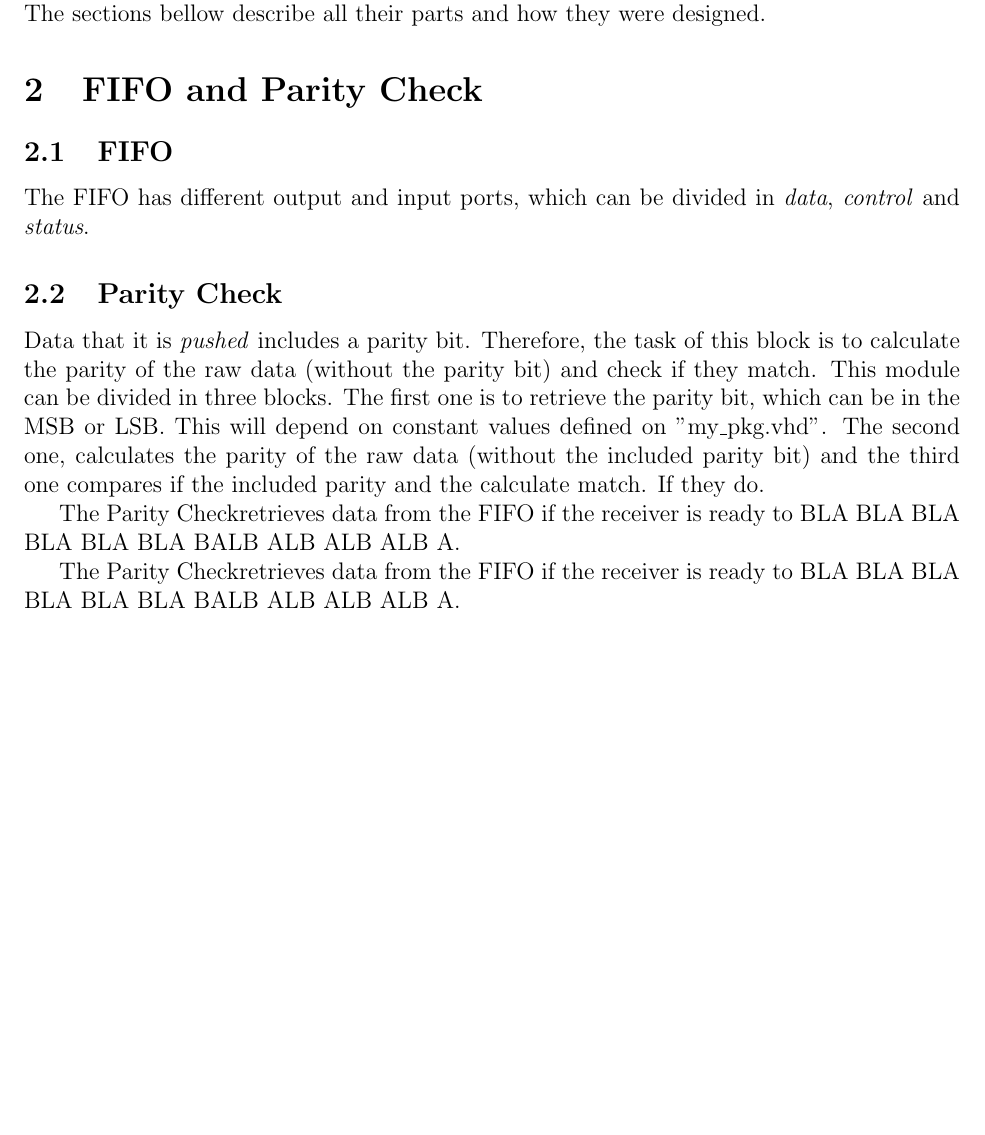
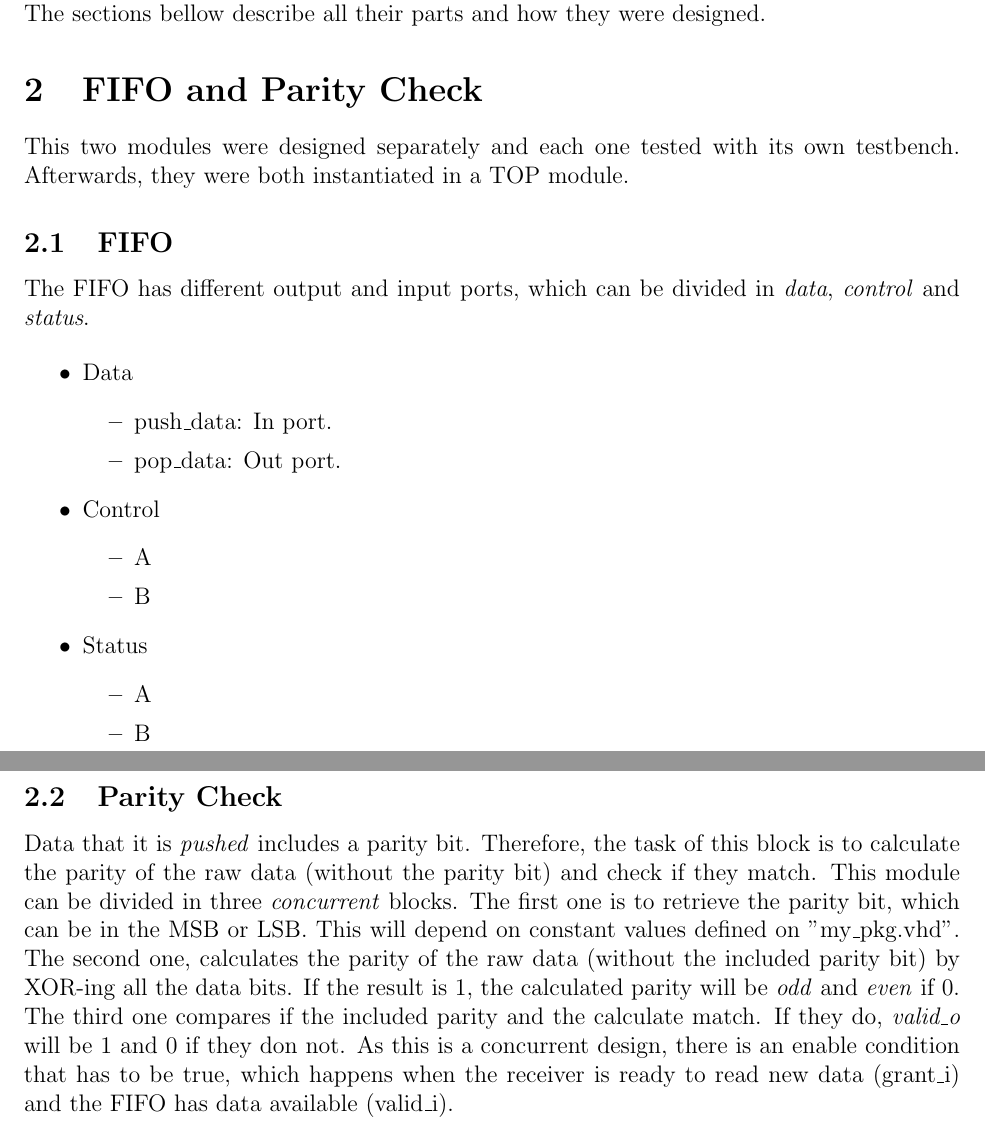
Before and after one commit to aripod/FifoParityCheckerUB, a LaTeX document (Report/report.tex): part of page 1 of 2 before the commit and two parts of pages 1 and 2 of 3 after it, the two joined at a grey line, cut so that both start at the same text, the shorter picture padded with empty space. Compiled offline with pdfLaTeX.

Commit message:
Added some information to the report

```diff
--- a/Report/report.tex
+++ b/Report/report.tex
@@ -30,7 +32,30 @@
 The present report describes the work done to design and test a \fifo with a \paritycheck. The sections bellow describe all their parts and how they were designed.
 
 \section{\fifo and \paritycheck}
+\label{sec:fifo and paritycheck}
+This two modules were designed separately and each one tested with its own testbench. Afterwards, they were both instantiated in a TOP module.
+
 \subsection{\fifo}
 The \fifo has different output and input ports, which can be divided in \textit{data}, \textit{control} and \textit{status}.
 
-\begin{table}[]
+\begin{itemize}
+	\item Data
+	\begin{itemize}
+		\item push\_data: In port.
+		\item pop\_data: Out port.
+	\end{itemize}
+	\item Control
+	\begin{itemize}
+		\item A
+		\item B
+	\end{itemize}
+	\item Status
+	\begin{itemize}
+		\item A
+		\item B
+	\end{itemize}
+\end{itemize}
+
+\subsection{\paritycheck}
+
+Data that it is \textit{pushed} includes a parity bit. Therefore, the task of this block is to calculate the parity of the raw data (without the parity bit) and check if they match. This module can be divided in three \textit{concurrent} blocks. The first one is to retrieve the parity bit, which can be in the MSB or LSB. This will depend on constant values defined on "my\_pkg.vhd". The second one, calculates the parity of the raw data (without the included parity bit) by XOR-ing all the data bits. If the result is 1, the calculated parity will be \textit{odd} and \textit{even} if 0. The third one compares if the included parity and the calculate match. If they do, \textit{valid\_o} will be 1 and 0 if they don not. As this is a concurrent design, there is an enable condition that has to be true, which happens when the receiver is ready to read new data (grant\_i) and the \fifo has data available (valid\_i).
@@ -46,10 +83,3 @@ pop\_data     & Out Port   \\ \hline
 \end{tabular}
 \end{table}
 
-\subsection{\paritycheck}
-
-Data that it is \textit{pushed} includes a parity bit. Therefore, the task of this block is to calculate the parity of the raw data (without the parity bit) and check if they match. This module can be divided in three blocks. The first one is to retrieve the parity bit, which can be in the MSB or LSB. This will depend on constant values defined on "my\_pkg.vhd". The second one, calculates the parity of the raw data (without the included parity bit) and the third one compares if the included parity and the calculate match. If they do.
-
-The \paritycheck retrieves data from the \fifo if the receiver is ready to BLA BLA BLA BLA BLA BLA BALB ALB ALB ALB A.
-
-The \paritycheck retrieves data from the \fifo if the receiver is ready to BLA BLA BLA BLA BLA BLA BALB ALB ALB ALB A.
```
Also changed, not shown: Report/report.tex (35 more changed lines).
